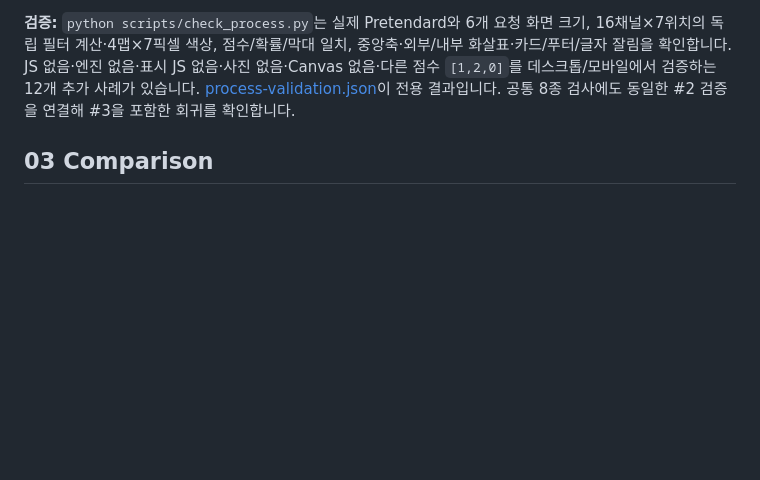
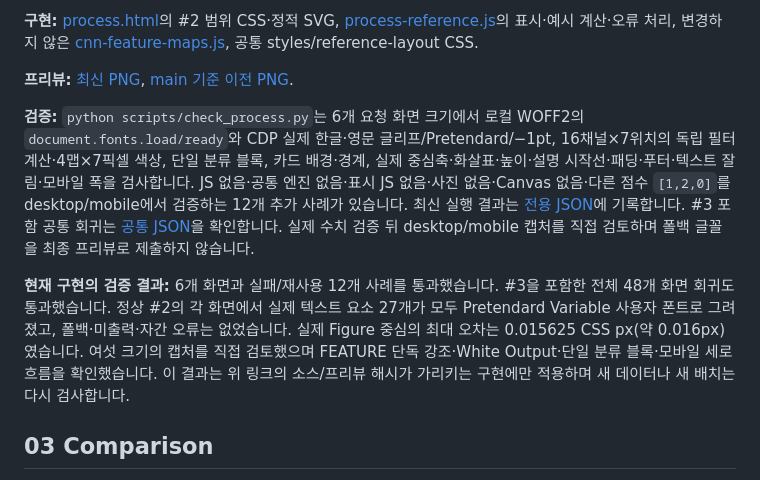
Before and after one commit to sh0427-han/design-template-library, a Markdown page: docs/REFERENCE_PAGE_SPECS.md, the part around one of its changes. Drawn GitHub-style; blank space fills up the shorter version.

```diff
--- a/docs/REFERENCE_PAGE_SPECS.md
+++ b/docs/REFERENCE_PAGE_SPECS.md
@@ -101,5 +121,11 @@
 
-**검증:** `python scripts/check_process.py`는 실제 Pretendard와 6개 요청 화면 크기, 16채널×7위치의 독립 필터 계산·4맵×7픽셀 색상, 점수/확률/막대 일치, 중앙축·외부/내부 화살표·카드/푸터/글자 잘림을 확인합니다. JS 없음·엔진 없음·표시 JS 없음·사진 없음·Canvas 없음·다른 점수 `[1,2,0]`를 데스크톱/모바일에서 검증하는 12개 추가 사례가 있습니다. [process-validation.json](../previews/review/process-validation.json)이 전용 결과입니다. 공통 8종 검사에도 동일한 #2 검증을 연결해 #3을 포함한 회귀를 확인합니다.
+**구현:** [process.html](../templates/html/process.html)의 #2 범위 CSS·정적 SVG, [process-reference.js](../templates/html/process-reference.js)의 표시·예시 계산·오류 처리, 변경하지 않은 [cnn-feature-maps.js](../templates/html/assets/cnn-feature-maps.js), 공통 styles/reference-layout CSS.
+
+**프리뷰:** [최신 PNG](../previews/html-process.png), [main 기준 이전 PNG](../previews/review/process-before.png).
+
+**검증:** `python scripts/check_process.py`는 6개 요청 화면 크기에서 로컬 WOFF2의 `document.fonts.load/ready`와 CDP 실제 한글·영문 글리프/Pretendard/−1pt, 16채널×7위치의 독립 필터 계산·4맵×7픽셀 색상, 단일 분류 블록, 카드 배경·경계, 실제 중심축·화살표·높이·설명 시작선·패딩·푸터·텍스트 잘림·모바일 폭을 검사합니다. JS 없음·공통 엔진 없음·표시 JS 없음·사진 없음·Canvas 없음·다른 점수 `[1,2,0]`를 desktop/mobile에서 검증하는 12개 추가 사례가 있습니다. 최신 실행 결과는 [전용 JSON](../previews/review/process-validation.json)에 기록합니다. #3 포함 공통 회귀는 [공통 JSON](../previews/review/reference-validation.json)을 확인합니다. 실제 수치 검증 뒤 desktop/mobile 캡처를 직접 검토하며 폴백 글꼴을 최종 프리뷰로 제출하지 않습니다.
+
+**현재 구현의 검증 결과:** 6개 화면과 실패/재사용 12개 사례를 통과했습니다. #3을 포함한 전체 48개 화면 회귀도 통과했습니다. 정상 #2의 각 화면에서 실제 텍스트 요소 27개가 모두 Pretendard Variable 사용자 폰트로 그려졌고, 폴백·미출력·자간 오류는 없었습니다. 실제 Figure 중심의 최대 오차는 0.015625 CSS px(약 0.016px)였습니다. 여섯 크기의 캡처를 직접 검토했으며 FEATURE 단독 강조·White Output·단일 분류 블록·모바일 세로 흐름을 확인했습니다. 이 결과는 위 링크의 소스/프리뷰 해시가 가리키는 구현에만 적용하며 새 데이터나 새 배치는 다시 검사합니다.
 
 ## 03 Comparison
 
```
Also changed, not shown: other parts of docs/REFERENCE_PAGE_SPECS.md (+50 -30 lines), TEMPLATE_CATALOG.md (+11 -10 lines), previews/html-process.png, 5 other files.
